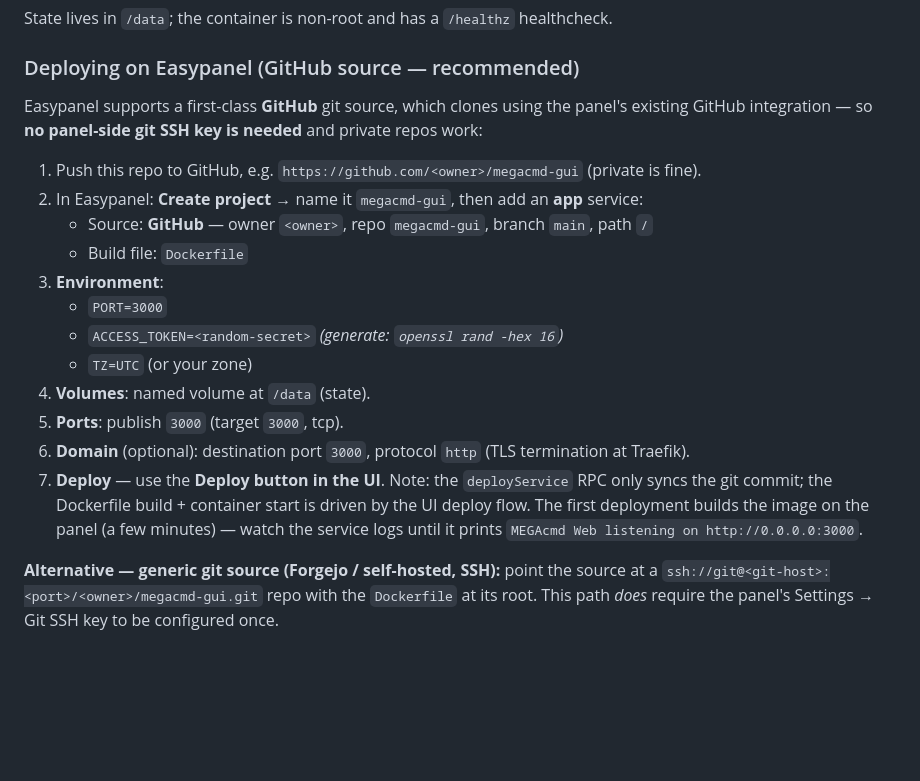
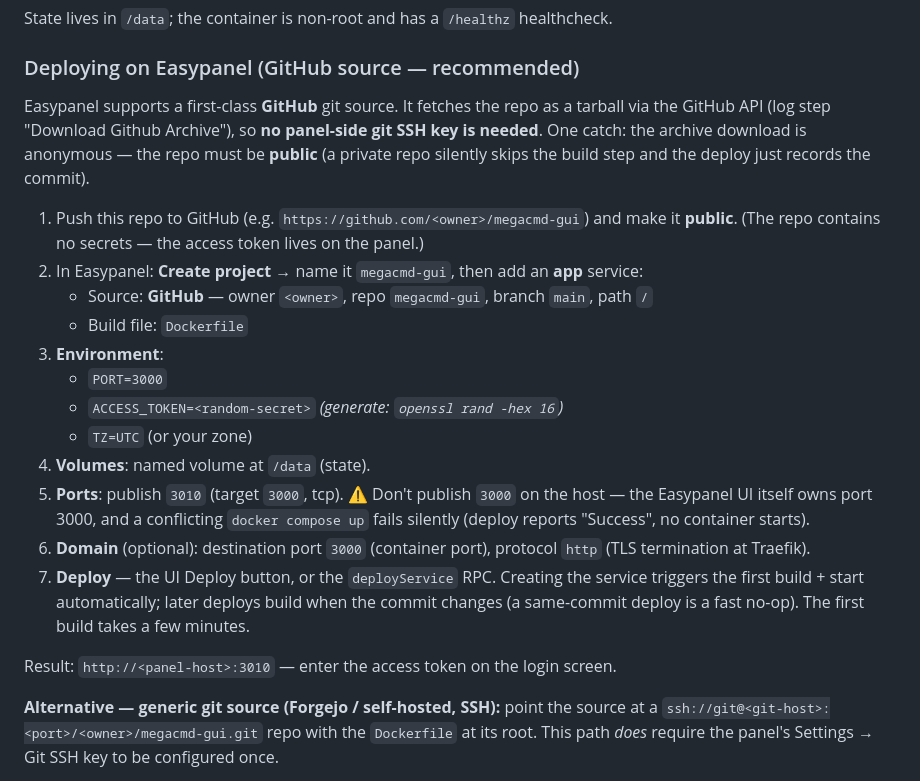
Before and after one commit to ndrewtran/megacmd-gui, a Markdown page: README.md, the part around the change. Rendered like a GitHub page; blank space fills up the shorter version.

Commit message:
README: document real Easypanel deployment (public GitHub repo, port 3010 — panel UI owns 3000)

```diff
--- a/README.md
+++ b/README.md
@@ -112,11 +112,13 @@ State lives in `/data`; the container is non-root and has a `/healthz` healthche
 
 ### Deploying on Easypanel (GitHub source — recommended)
 
-Easypanel supports a first-class **GitHub** git source, which clones using the panel's
-existing GitHub integration — so **no panel-side git SSH key is needed** and private
-repos work:
+Easypanel supports a first-class **GitHub** git source. It fetches the repo as a tarball
+via the GitHub API (log step "Download Github Archive"), so **no panel-side git SSH key
+is needed**. One catch: the archive download is anonymous — the repo must be **public**
+(a private repo silently skips the build step and the deploy just records the commit).
 
-1. Push this repo to GitHub, e.g. `https://github.com/<owner>/megacmd-gui` (private is fine).
+1. Push this repo to GitHub (e.g. `https://github.com/<owner>/megacmd-gui`) and make it
+   **public**. (The repo contains no secrets — the access token lives on the panel.)
 2. In Easypanel: **Create project** → name it `megacmd-gui`, then add an **app** service:
    - Source: **GitHub** — owner `<owner>`, repo `megacmd-gui`, branch `main`, path `/`
    - Build file: `Dockerfile`
@@ -125,12 +127,16 @@ repos work:
    - `ACCESS_TOKEN=<random-secret>` *(generate: `openssl rand -hex 16`)*
    - `TZ=UTC` (or your zone)
 4. **Volumes**: named volume at `/data` (state).
-5. **Ports**: publish `3000` (target `3000`, tcp).
-6. **Domain** (optional): destination port `3000`, protocol `http` (TLS termination at Traefik).
-7. **Deploy** — use the **Deploy button in the UI**. Note: the `deployService` RPC only
-   syncs the git commit; the Dockerfile build + container start is driven by the UI
-   deploy flow. The first deployment builds the image on the panel (a few minutes) —
-   watch the service logs until it prints `MEGAcmd Web listening on http://0.0.0.0:3000`.
+5. **Ports**: publish `3010` (target `3000`, tcp). ⚠️ Don't publish `3000` on the host —
+   the Easypanel UI itself owns port 3000, and a conflicting `docker compose up` fails
+   silently (deploy reports "Success", no container starts).
+6. **Domain** (optional): destination port `3000` (container port), protocol `http`
+   (TLS termination at Traefik).
+7. **Deploy** — the UI Deploy button, or the `deployService` RPC. Creating the service
+   triggers the first build + start automatically; later deploys build when the commit
+   changes (a same-commit deploy is a fast no-op). The first build takes a few minutes.
+
+Result: `http://<panel-host>:3010` — enter the access token on the login screen.
 
 **Alternative — generic git source (Forgejo / self-hosted, SSH):** point the source at a
 `ssh://git@<git-host>:<port>/<owner>/megacmd-gui.git` repo with the `Dockerfile` at its
```
